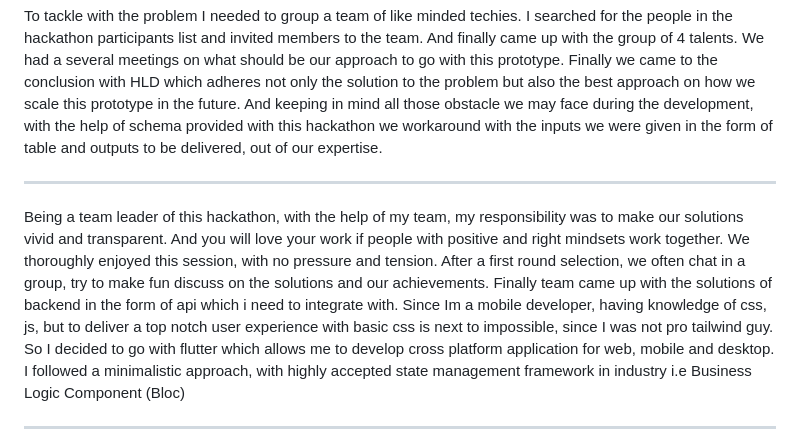
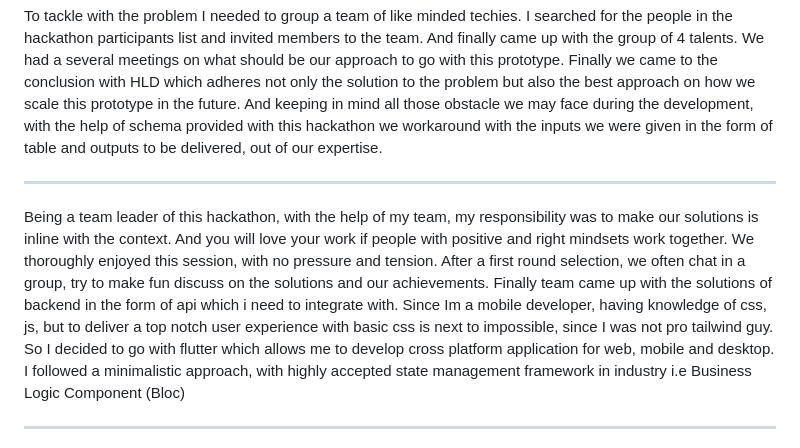
Before and after one commit to HackathonGrowthGenie/Clairvoyant-FrontEnd, a Markdown page: README.md, the part around one of its changes. Rendered like a GitHub page.

```diff
--- a/README.md
+++ b/README.md
@@ -84,7 +84,7 @@ To tackle with the problem I needed to group a team of like minded techies. I se
 
 _______________________________________________________________________________
 
-Being a team leader of this hackathon, with the help of my team, my responsibility was to make our solutions vivid and transparent. And you will love your work if people with positive and right mindsets work together. We thoroughly enjoyed this session, with no pressure and tension. After a first round selection, we often chat in a group, try to make fun discuss on the solutions and our achievements. Finally team came up with the solutions of backend in the form of api which i need to integrate with. Since Im a mobile developer, having knowledge of css, js, but to deliver a top notch user experience with basic css is next to impossible, since I was not pro tailwind guy. So I decided to go with flutter which allows me to develop cross platform application for web, mobile and desktop. I followed a minimalistic approach, with highly accepted state management framework in industry i.e Business Logic Component (Bloc)
+Being a team leader of this hackathon, with the help of my team, my responsibility was to make our solutions is inline with the context. And you will love your work if people with positive and right mindsets work together. We thoroughly enjoyed this session, with no pressure and tension. After a first round selection, we often chat in a group, try to make fun discuss on the solutions and our achievements. Finally team came up with the solutions of backend in the form of api which i need to integrate with. Since Im a mobile developer, having knowledge of css, js, but to deliver a top notch user experience with basic css is next to impossible, since I was not pro tailwind guy. So I decided to go with flutter which allows me to develop cross platform application for web, mobile and desktop. I followed a minimalistic approach, with highly accepted state management framework in industry i.e Business Logic Component (Bloc)
 
 ________________________________________________________________________________
 
```
Also changed, not shown: other parts of README.md (+4 -0 lines).
